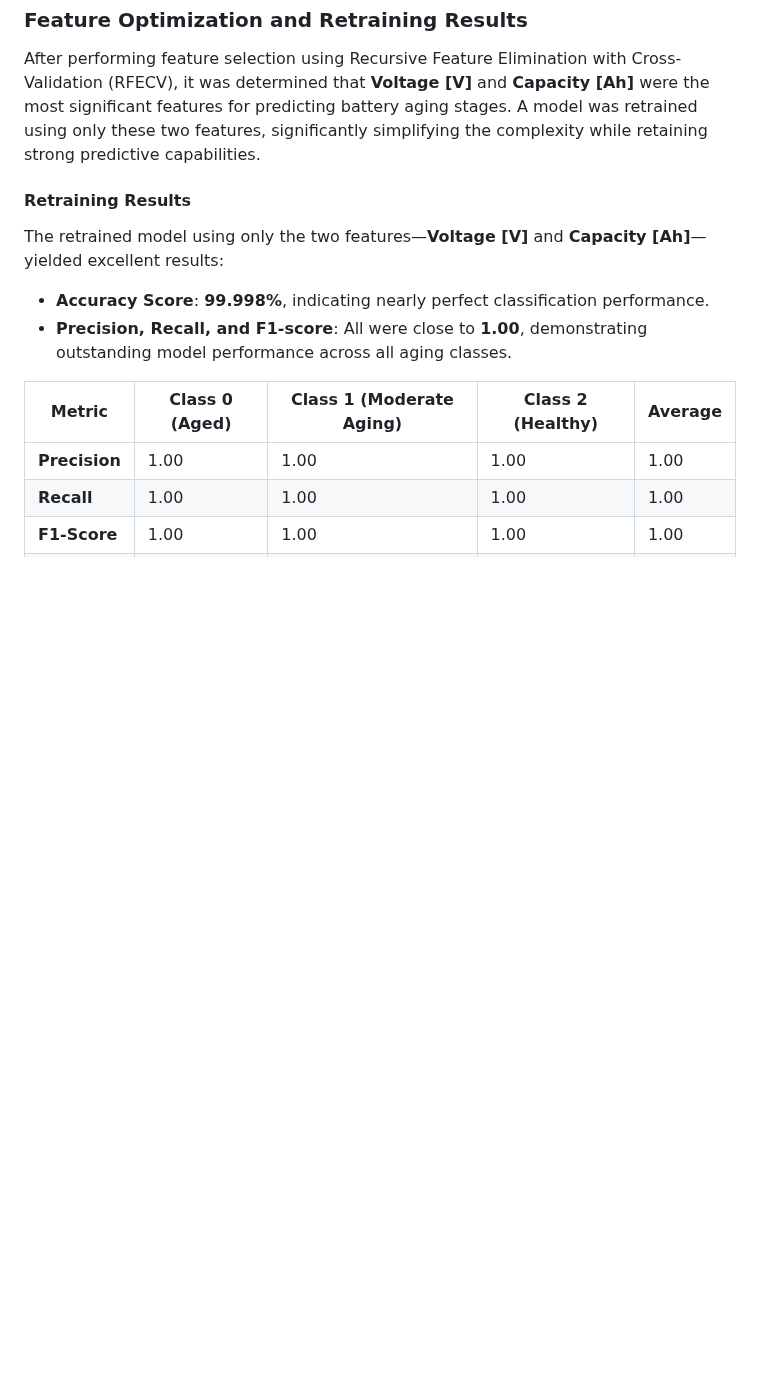
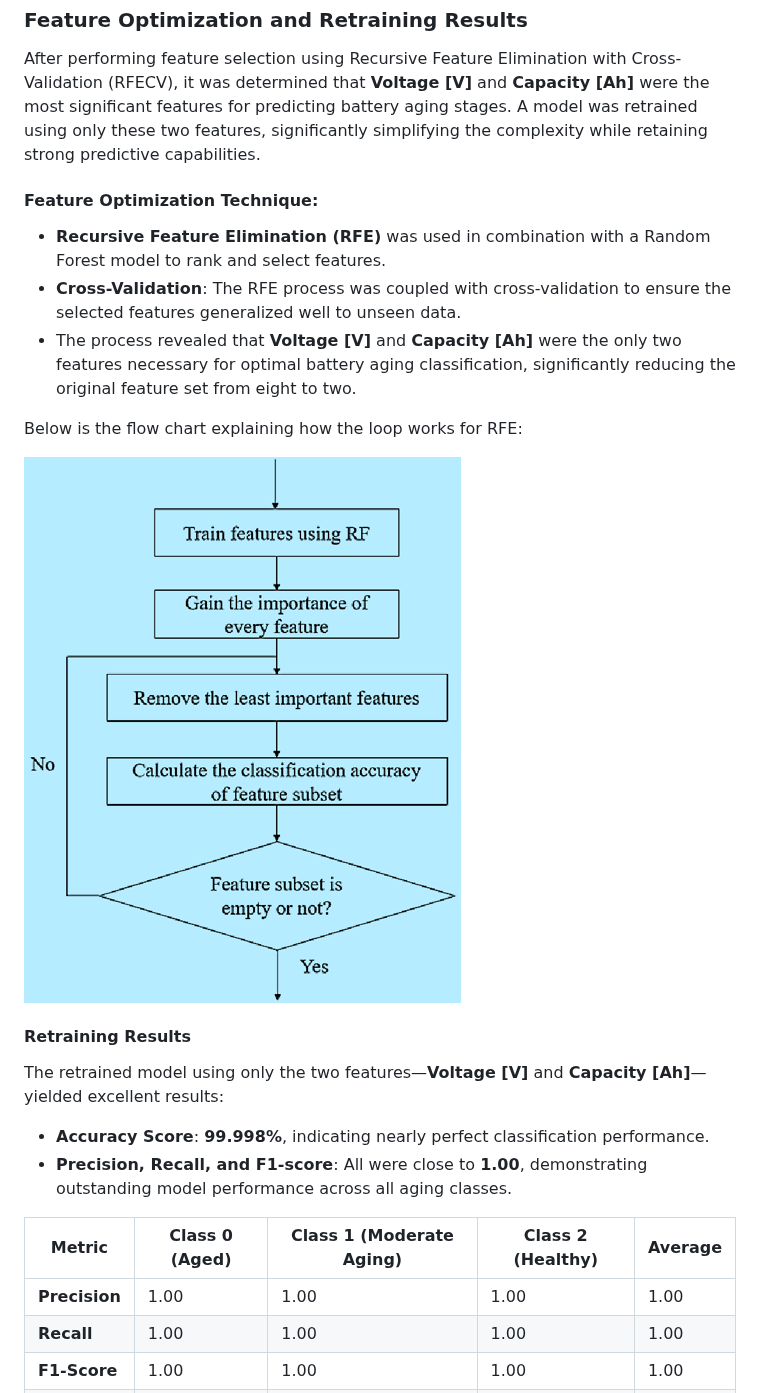
Before and after one commit to yasirusama61/battery-aging-classification, a Markdown page: README.md, the part around the change. Drawn GitHub-style; blank space fills up the shorter version.

Commit message:
explain the technique

```diff
--- a/README.md
+++ b/README.md
@@ -275,6 +275,16 @@ This analysis helps refine feature selection, focusing on the factors that most
 
 After performing feature selection using Recursive Feature Elimination with Cross-Validation (RFECV), it was determined that **Voltage [V]** and **Capacity [Ah]** were the most significant features for predicting battery aging stages. A model was retrained using only these two features, significantly simplifying the complexity while retaining strong predictive capabilities.
 
+#### Feature Optimization Technique:
+
+- **Recursive Feature Elimination (RFE)** was used in combination with a Random Forest model to rank and select features.
+- **Cross-Validation**: The RFE process was coupled with cross-validation to ensure the selected features generalized well to unseen data.
+- The process revealed that **Voltage [V]** and **Capacity [Ah]** were the only two features necessary for optimal battery aging classification, significantly reducing the original feature set from eight to two.
+
+Below is the flow chart explaining how the loop works for RFE:
+
+![Recursive Feature Elimination (RFE) flowchart](plots/RF_flowchart.png)
+
 #### Retraining Results
 
 The retrained model using only the two features—**Voltage [V]** and **Capacity [Ah]**—yielded excellent results:
```
